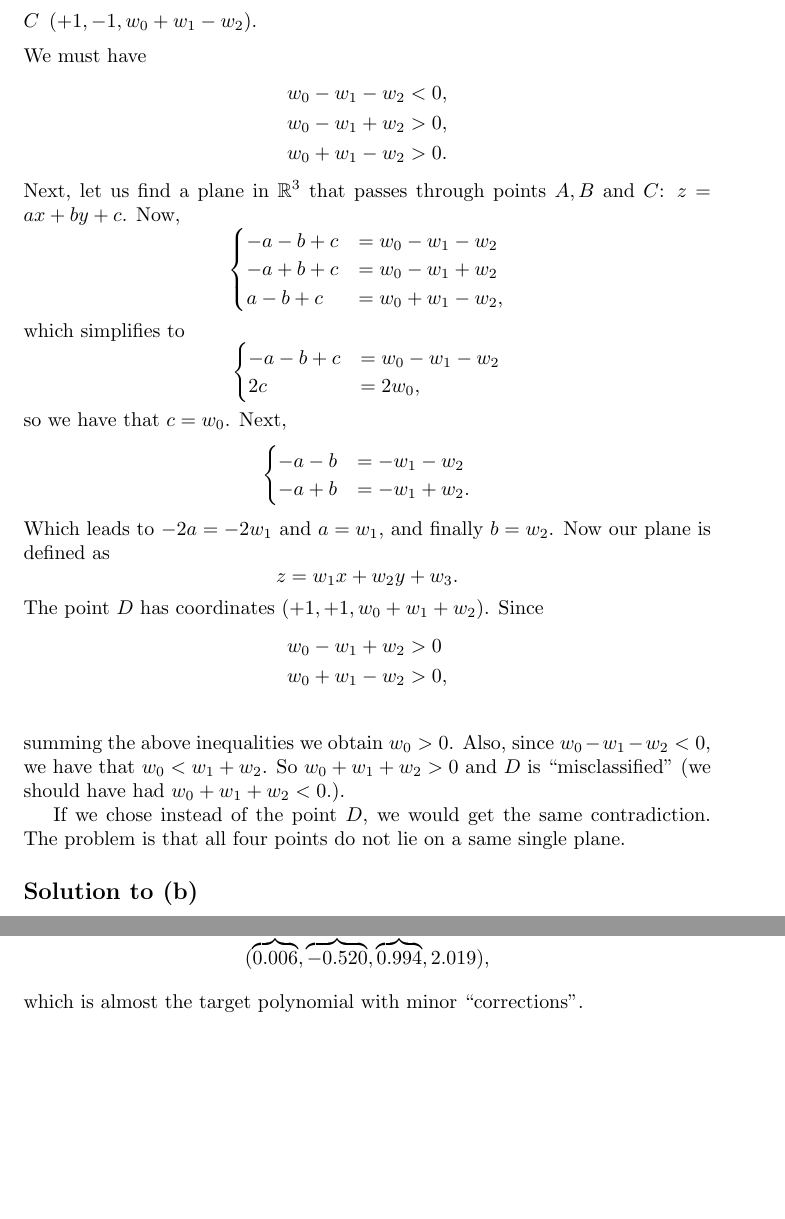
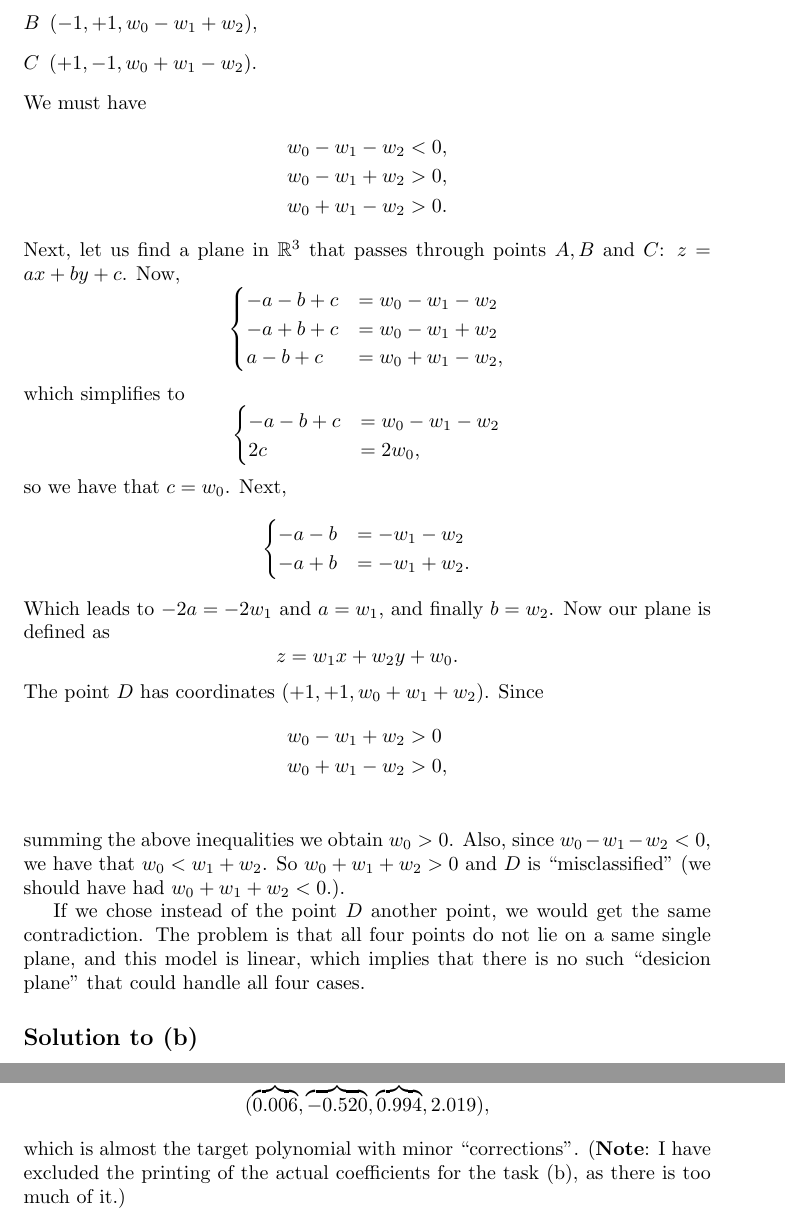
Before and after one commit to coderodde/IntroductionToMachineLearning, a LaTeX document (Week5/013593012.tex): two parts of pages 2 and 4 of 5 before the commit and two parts of pages 2 and 5 of 5 after it, joined at a grey line, cut at the place of the change, the shorter picture padded with empty space. Compiled offline with pdfLaTeX.

Commit message:
Almost done.

```diff
--- a/Week5/013593012.tex
+++ b/Week5/013593012.tex
@@ -83,7 +83,7 @@ so we have that $c = w_0$. Next,
 \]
 Which leads to $-2a = -2w_1$ and $a = w_1$, and finally $b = w_2$. Now our plane is defined as
 \[
-z = w_1x + w_2y + w_3.
+z = w_1x + w_2y + w_0.
 \]
 The point $D$ has coordinates $(+1, +1, w_0 + w_1 + w_2)$. Since
 \begin{align*}
@@ -92,7 +92,7 @@ w_0 + w_1 - w_2 &> 0, \\
 \end{align*}
 summing the above inequalities we obtain $w_0 > 0$. Also, since $w_0 - w_1 - w_2 < 0$, we have that $w_0 < w_1 + w_2$. So $w_0 + w_1 + w_2 > 0$ and $D$ is ``misclassified'' (we should have had $w_0 + w_1 + w_2 < 0$.).
 
-If we chose instead of the point $D$, we would get the same contradiction. The problem is that all four points do not lie on a same single plane.
+If we chose instead of the point $D$ another point, we would get the same contradiction. The problem is that all four points do not lie on a same single plane, and this model is linear, which implies that there is no such ``desicion plane'' that could handle all four cases.
 
 \subsection*{Solution to (b)}
 This one is easy. Just define $\text{XOR}(x_1, x_2) = -\text{sign}(x_1x_2)$. Now
@@ -178,5 +178,5 @@ It would seem that $K = 4$ would work best, but the best $K$ varies from time to
 \[
 (\overbrace{0.006}^{x^3}, \overbrace{-0.520}^{x^2}, \overbrace{0.994}^{x}, 2.019),
 \]
-which is almost the target polynomial with minor ``corrections''.
+which is almost the target polynomial with minor ``corrections''. (\textbf{Note}: I have excluded the printing of the actual coefficients for the task (b), as there is too much of it.)
 \end{document}
```
Also changed, not shown: Week5/Code/013593012.py (+1 -2 lines), Week5/013593012.pdf, Week5/013593012.tex (2 more changed lines).
